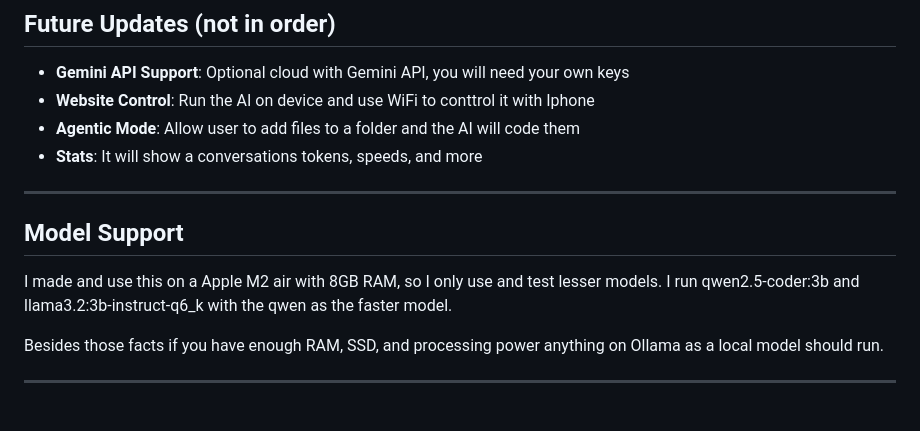
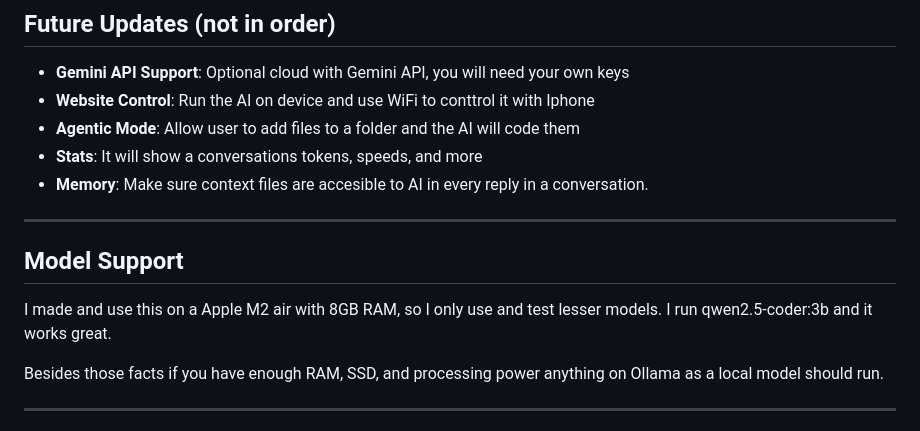
Before and after one commit to sullydux/Sullybase-Local-LLM-Chat, a Markdown page: README.md, the part around the change. Rendered like a GitHub page.

```diff
--- a/README.md
+++ b/README.md
@@ -85,12 +85,13 @@ Sullybase is primarily built for macOS. To run on Windows:
 - **Website Control**: Run the AI on device and use WiFi to conttrol it with Iphone
 - **Agentic Mode**: Allow user to add files to a folder and the AI will code them
 - **Stats**: It will show a conversations tokens, speeds, and more
+- **Memory**: Make sure context files are accesible to AI in every reply in a conversation.
 
 ---
 
 ## Model Support
 
-I made and use this on a Apple M2 air with 8GB RAM, so I only use and test lesser models. I run qwen2.5-coder:3b and llama3.2:3b-instruct-q6_k with the qwen as the faster model.
+I made and use this on a Apple M2 air with 8GB RAM, so I only use and test lesser models. I run qwen2.5-coder:3b and it works great.
 
 Besides those facts if you have enough RAM, SSD, and processing power anything on Ollama as a local model should run.
 
```
